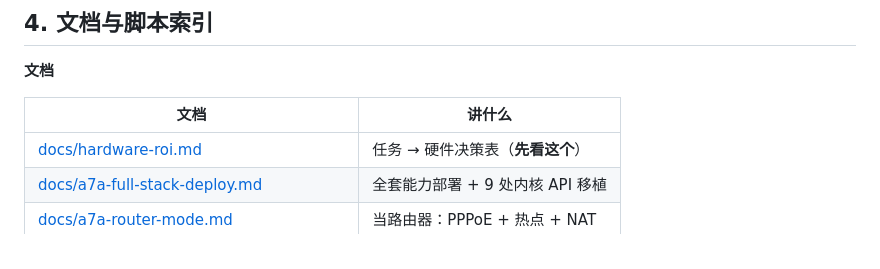
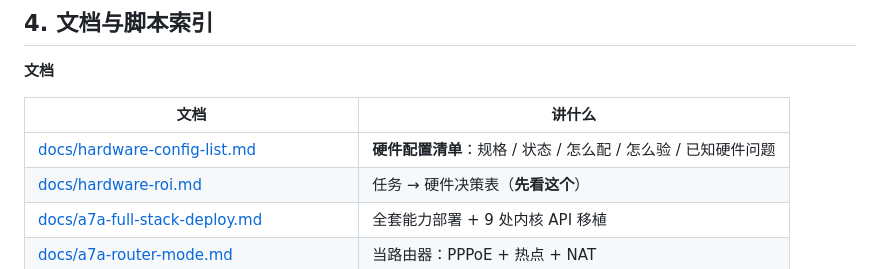
Before and after one commit to lilyco-42/radxa_utlra, a Markdown page: guide.md, the part around the change. Drawn GitHub-style.

```diff
--- a/guide.md
+++ b/guide.md
@@ -220,6 +220,7 @@ verification:
 
 | 文档 | 讲什么 |
 |---|---|
+| [docs/hardware-config-list.md](docs/hardware-config-list.md) | **硬件配置清单**：规格 / 状态 / 怎么配 / 怎么验 / 已知硬件问题 |
 | [docs/hardware-roi.md](docs/hardware-roi.md) | 任务 → 硬件决策表（**先看这个**） |
 | [docs/a7a-full-stack-deploy.md](docs/a7a-full-stack-deploy.md) | 全套能力部署 + 9 处内核 API 移植 |
 | [docs/a7a-router-mode.md](docs/a7a-router-mode.md) | 当路由器：PPPoE + 热点 + NAT |
```
Also changed, not shown: README.md (+5 -0 lines), docs/hardware-config-list.md (added, +185 -0 lines).
